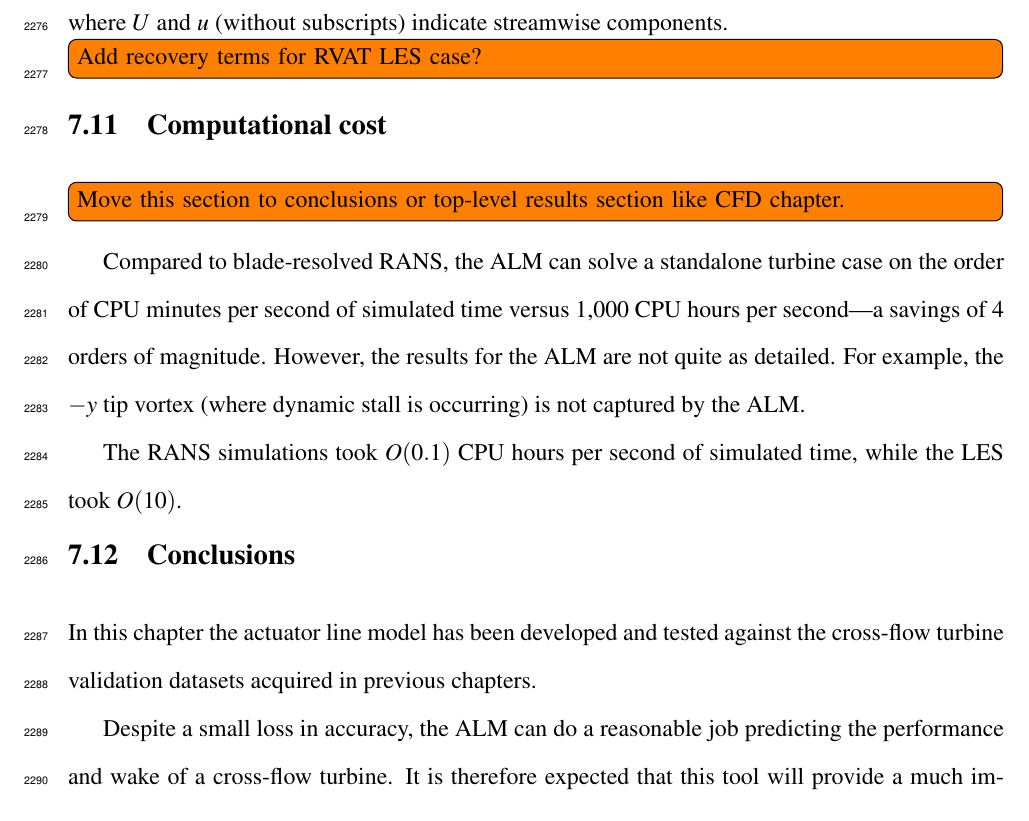
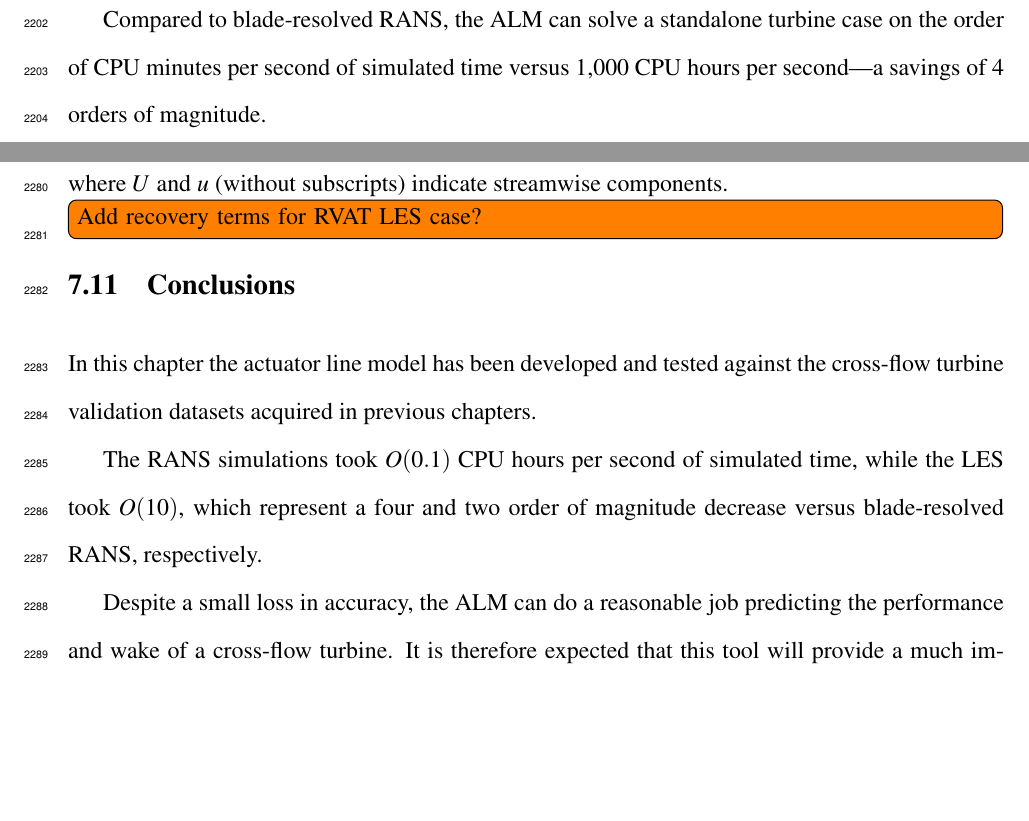
Before and after one commit to petebachant/PhD-thesis, a LaTeX thesis (thesis.tex, which reads chapters/ALM.tex): part of page 114 of 136 before the commit and two parts of pages 109 and 114 of 136 after it, the two joined at a grey line, cut so that both start at the same text, the shorter picture padded with empty space. Compiled offline with pdfLaTeX.

Commit message:
Redistribute computational expense statements

```diff
--- a/chapters/ALM.tex
+++ b/chapters/ALM.tex
@@ -637,6 +637,10 @@ sinusoidal $\lambda$ was not undertaken, but for the UNH-RVAT a one to two
 percentage point increase in $C_P$ was observed when running with similar
 parameters as the blade-resolved simulation.
 
+Compared to blade-resolved RANS, the ALM can solve a standalone turbine case on
+the order of CPU minutes per second of simulated time versus 1,000 CPU hours per
+second---a savings of 4 orders of magnitude.
+
 To evaluate the ALM's ability to predict wake characteristics in a high fidelity
 simulation, the UNH-RVAT was also modeled using the Smagorinsky large-eddy
 simulation (LES) turbulence model \cite{Smagorinsky1963} in a domain that was
@@ -929,25 +936,14 @@ where $U$ and $u$ (without subscripts) indicate streamwise components.
 \todo[inline]{Add recovery terms for RVAT LES case?}
 
 
-\section{Computational cost}
-
-\todo[inline]{Move this section to conclusions or top-level results section like
-    CFD chapter.}
-
-Compared to blade-resolved RANS, the ALM can solve a standalone turbine case on
-the order of CPU minutes per second of simulated time versus 1,000 CPU hours per
-second---a savings of 4 orders of magnitude. However, the results for the ALM
-are not quite as detailed. For example, the $-y$ tip vortex (where dynamic stall
-is occurring) is not captured by the ALM.
-
-The RANS simulations took $O(0.1)$ CPU hours per second of simulated time, while
-the LES took $O(10)$.
-
-
 \section{Conclusions}
 
 In this chapter the actuator line model has been developed and tested against
 the cross-flow turbine validation datasets acquired in previous chapters.
+
+The RANS simulations took $O(0.1)$ CPU hours per second of simulated time, while
+the LES took $O(10)$, which represent a four and two order of magnitude decrease
+versus blade-resolved RANS, respectively.
 
 Despite a small loss in accuracy, the ALM can do a reasonable job predicting the
 performance and wake of a cross-flow turbine. It is therefore expected that this
```
Also changed, not shown: chapters/ALM.tex (3 more changed lines).
